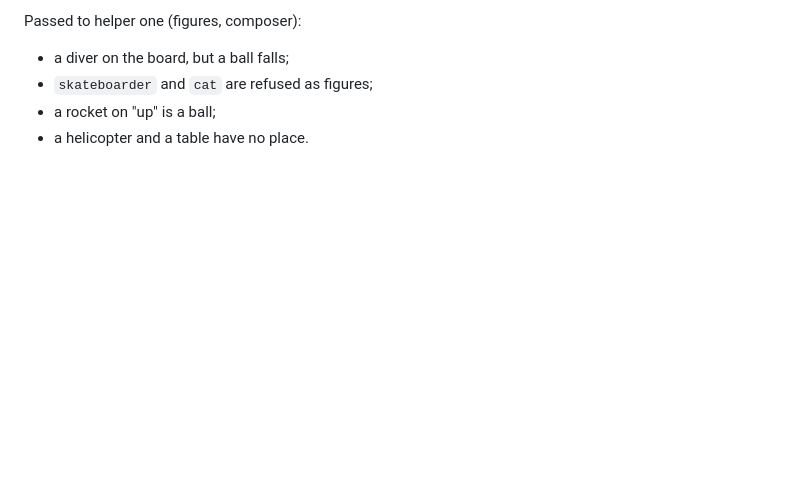
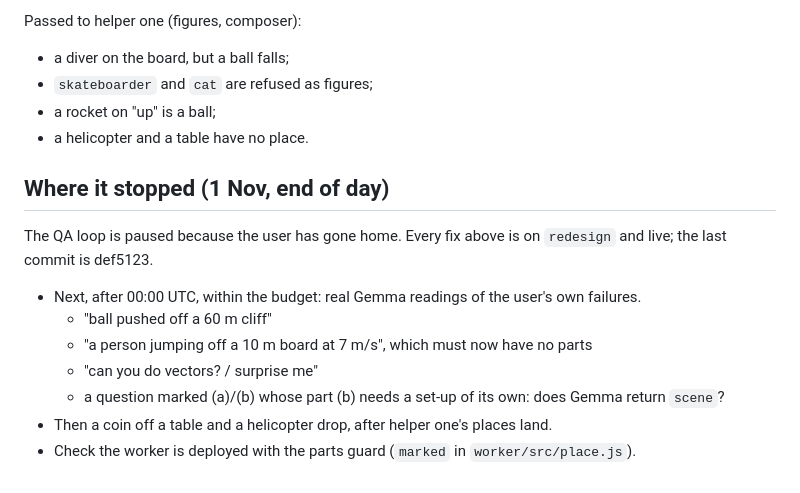
Before and after one commit to SuvatGraphingTool/suvatgraphingtool.github.io, a Markdown page: design/qa-log.md, the part around the change. Drawn GitHub-style; blank space fills up the shorter version.

Commit message:
QA log: where the loop stopped for the day
Co-Authored-By: Claude Opus 5.5 <noreply@anthropic.com>

```diff
--- a/design/qa-log.md
+++ b/design/qa-log.md
@@ -42,3 +42,14 @@ Passed to helper one (figures, composer):
 - `skateboarder` and `cat` are refused as figures;
 - a rocket on "up" is a ball;
 - a helicopter and a table have no place.
+
+## Where it stopped (1 Nov, end of day)
+
+The QA loop is paused because the user has gone home. Every fix above is on `redesign` and live; the last commit is def5123.
+- Next, after 00:00 UTC, within the budget: real Gemma readings of the user's own failures.
+  - "ball pushed off a 60 m cliff"
+  - "a person jumping off a 10 m board at 7 m/s", which must now have no parts
+  - "can you do vectors? / surprise me"
+  - a question marked (a)/(b) whose part (b) needs a set-up of its own: does Gemma return `scene`?
+- Then a coin off a table and a helicopter drop, after helper one's places land.
+- Check the worker is deployed with the parts guard (`marked` in `worker/src/place.js`).
```
